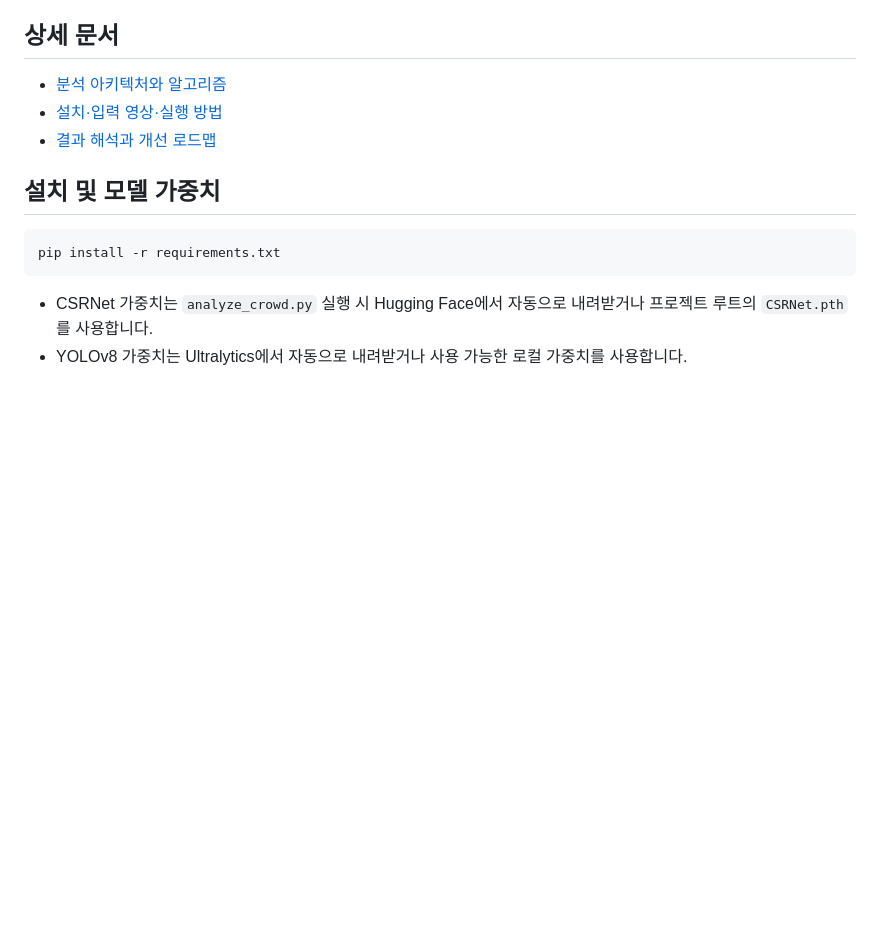
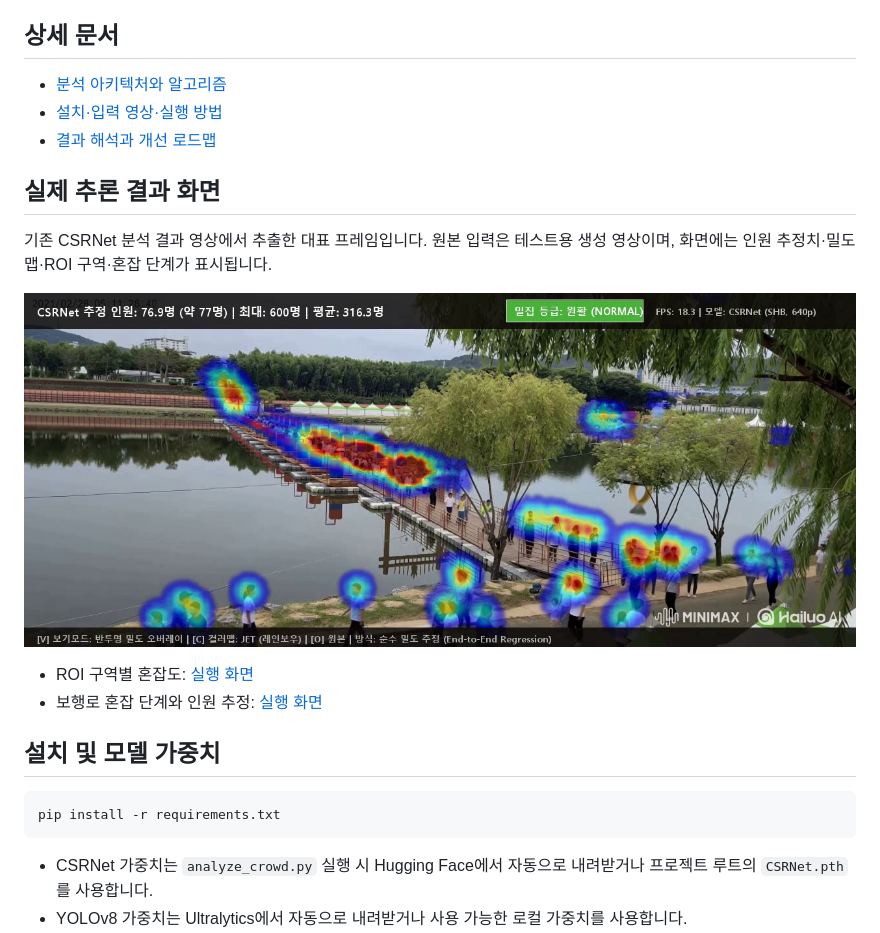
Before and after one commit to hyeonje3402/cctv-crowd-analysis, a Markdown page: README.md, the part around the change. Rendered like a GitHub page; pictures changed too: docs/screenshots/cctv-01-csrnet-density-map.jpg (added); blank space fills up the shorter version.

Commit message:
docs: add CCTV inference screenshots

```diff
--- a/README.md
+++ b/README.md
@@ -33,6 +33,15 @@ flowchart LR
 - [분석 아키텍처와 알고리즘](docs/architecture/README.md)
 - [설치·입력 영상·실행 방법](docs/development/README.md)
 - [결과 해석과 개선 로드맵](docs/roadmap/README.md)
+
+## 실제 추론 결과 화면
+
+기존 CSRNet 분석 결과 영상에서 추출한 대표 프레임입니다. 원본 입력은 테스트용 생성 영상이며, 화면에는 인원 추정치·밀도 맵·ROI 구역·혼잡 단계가 표시됩니다.
+
+![CSRNet 인원 추정과 밀도 맵](docs/screenshots/cctv-01-csrnet-density-map.jpg)
+
+- ROI 구역별 혼잡도: [실행 화면](docs/screenshots/cctv-02-roi-zone-density.jpg)
+- 보행로 혼잡 단계와 인원 추정: [실행 화면](docs/screenshots/cctv-03-underpass-congestion.jpg)
 
 ## 설치 및 모델 가중치
 
```
Also changed, not shown: docs/screenshots/cctv-02-roi-zone-density.jpg (added), docs/screenshots/cctv-03-underpass-congestion.jpg (added).
